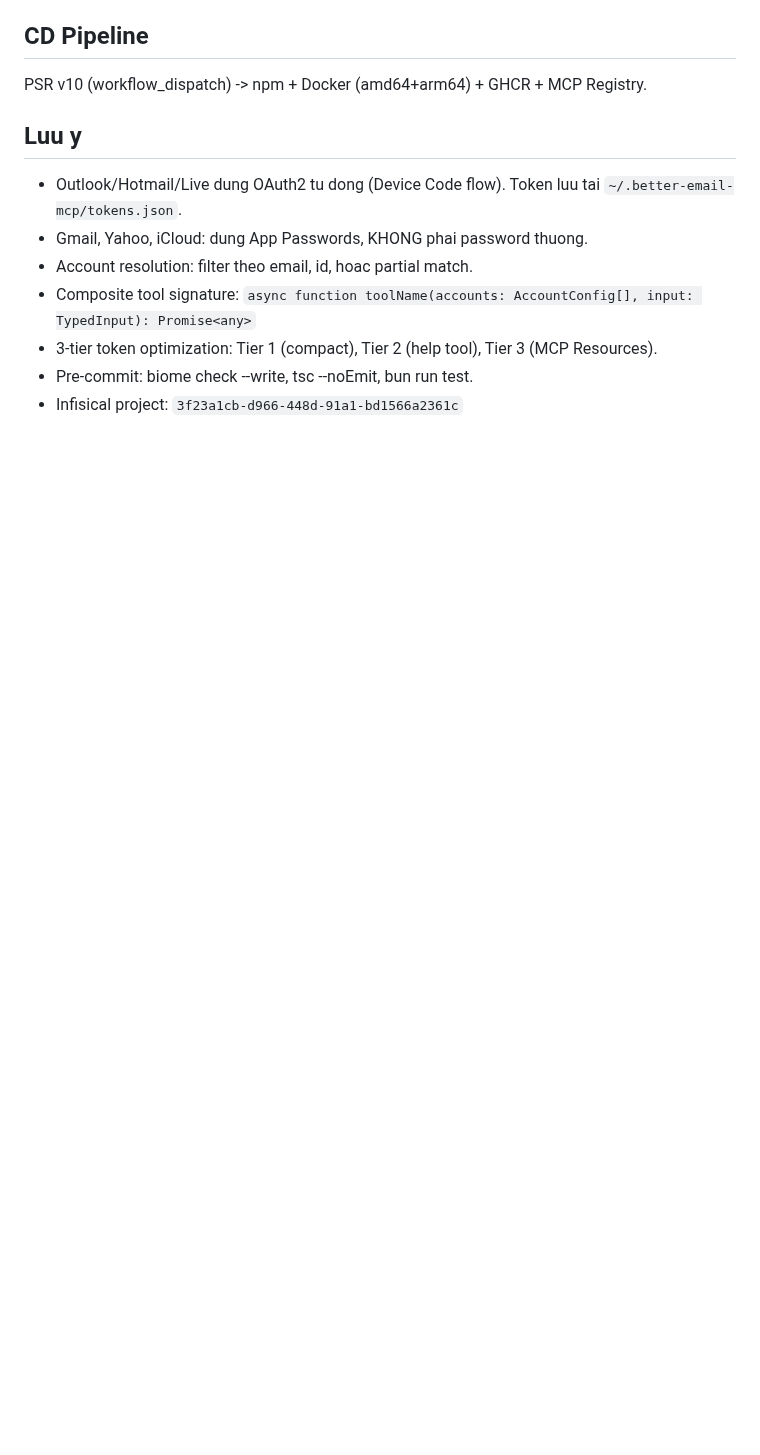
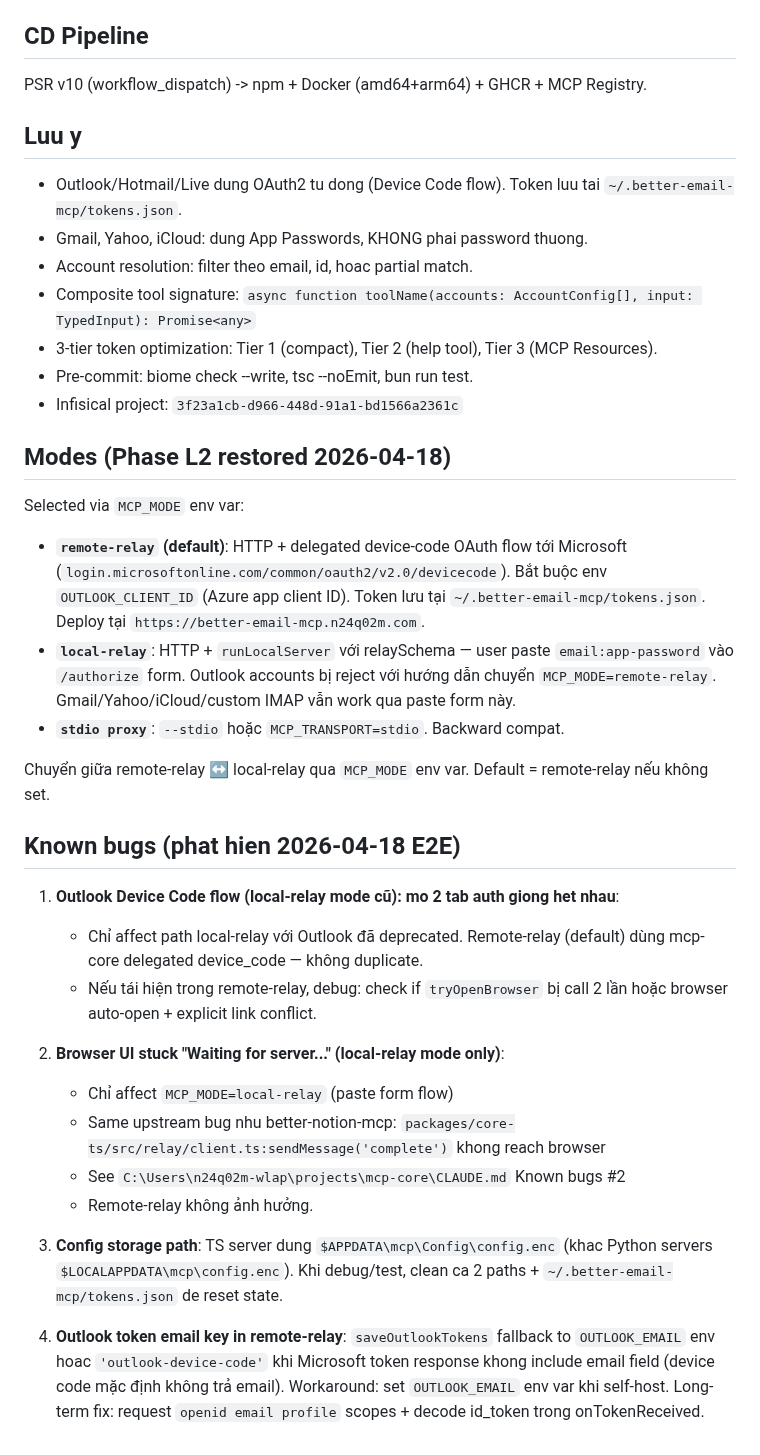
Before and after one commit to n24q02m/better-email-mcp, a Markdown page: CLAUDE.md, the part around the change. GitHub-like rendering; blank space fills up the shorter version.

Commit message:
fix: document Phase L2 mode restoration in email CLAUDE.md

```diff
--- a/CLAUDE.md
+++ b/CLAUDE.md
@@ -90,3 +90,29 @@ PSR v10 (workflow_dispatch) -> npm + Docker (amd64+arm64) + GHCR + MCP Registry.
 - 3-tier token optimization: Tier 1 (compact), Tier 2 (help tool), Tier 3 (MCP Resources).
 - Pre-commit: biome check --write, tsc --noEmit, bun run test.
 - Infisical project: `3f23a1cb-d966-448d-91a1-bd1566a2361c`
+
+## Modes (Phase L2 restored 2026-04-18)
+
+Selected via `MCP_MODE` env var:
+
+- **`remote-relay` (default)**: HTTP + delegated device-code OAuth flow tới Microsoft (`login.microsoftonline.com/common/oauth2/v2.0/devicecode`). Bắt buộc env `OUTLOOK_CLIENT_ID` (Azure app client ID). Token lưu tại `~/.better-email-mcp/tokens.json`. Deploy tại `https://better-email-mcp.n24q02m.com`.
+- **`local-relay`**: HTTP + `runLocalServer` với relaySchema — user paste `email:app-password` vào `/authorize` form. Outlook accounts bị reject với hướng dẫn chuyển `MCP_MODE=remote-relay`. Gmail/Yahoo/iCloud/custom IMAP vẫn work qua paste form này.
+- **`stdio proxy`**: `--stdio` hoặc `MCP_TRANSPORT=stdio`. Backward compat.
+
+Chuyển giữa remote-relay ↔ local-relay qua `MCP_MODE` env var. Default = remote-relay nếu không set.
+
+## Known bugs (phat hien 2026-04-18 E2E)
+
+1. **Outlook Device Code flow (local-relay mode cũ): mo 2 tab auth giong het nhau**:
+   - Chỉ affect path local-relay với Outlook đã deprecated. Remote-relay (default) dùng mcp-core delegated device_code — không duplicate.
+   - Nếu tái hiện trong remote-relay, debug: check if `tryOpenBrowser` bị call 2 lần hoặc browser auto-open + explicit link conflict.
+
+2. **Browser UI stuck "Waiting for server..." (local-relay mode only)**:
+   - Chỉ affect `MCP_MODE=local-relay` (paste form flow)
+   - Same upstream bug nhu better-notion-mcp: `packages/core-ts/src/relay/client.ts:sendMessage('complete')` khong reach browser
+   - See `C:\Users\n24q02m-wlap\projects\mcp-core\CLAUDE.md` Known bugs #2
+   - Remote-relay không ảnh hưởng.
+
+3. **Config storage path**: TS server dung `$APPDATA\mcp\Config\config.enc` (khac Python servers `$LOCALAPPDATA\mcp\config.enc`). Khi debug/test, clean ca 2 paths + `~/.better-email-mcp/tokens.json` de reset state.
+
+4. **Outlook token email key in remote-relay**: `saveOutlookTokens` fallback to `OUTLOOK_EMAIL` env hoac `'outlook-device-code'` khi Microsoft token response khong include email field (device code mặc định không trả email). Workaround: set `OUTLOOK_EMAIL` env var khi self-host. Long-term fix: request `openid email profile` scopes + decode id_token trong onTokenReceived.
```
